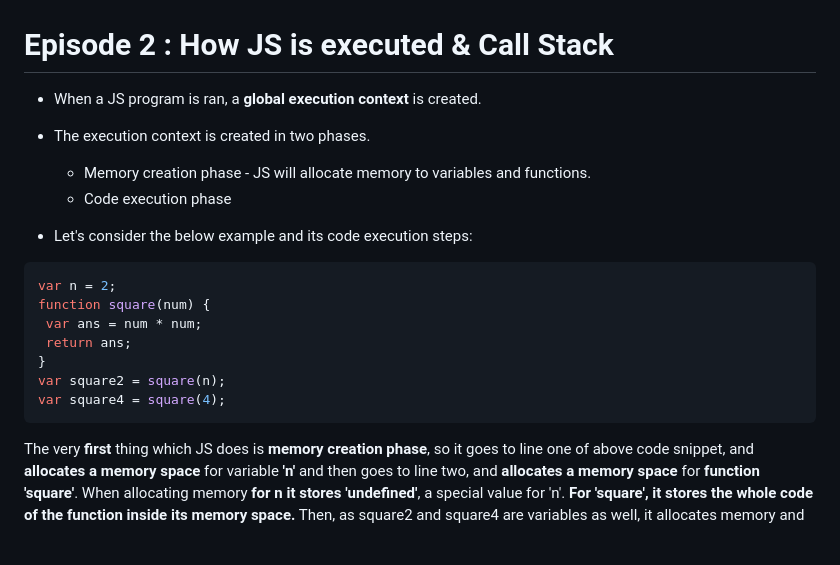
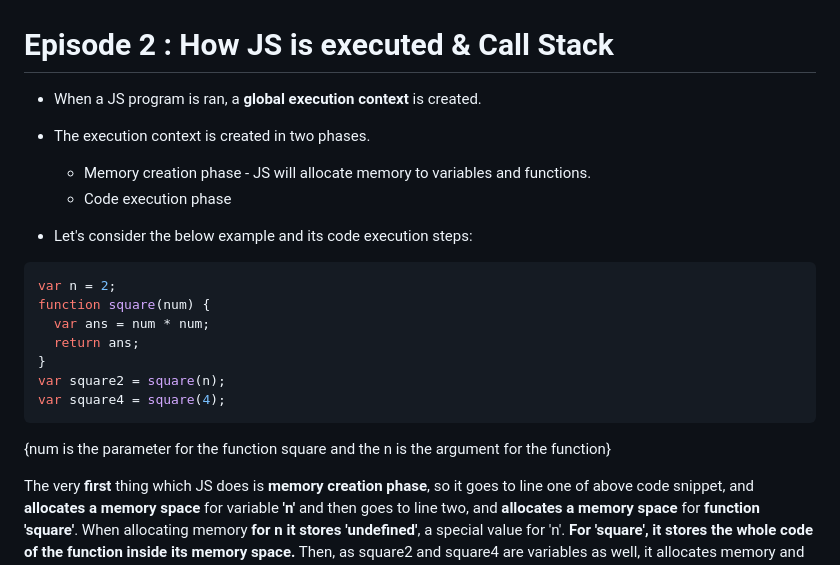
Before and after one commit to suraj8423/Javascript123, a Markdown page: notes/season-1/lecture-02.md, the part around one of its changes. Rendered like a GitHub page; blank space fills up the shorter version.

````diff
--- a/notes/season-1/lecture-02.md
+++ b/notes/season-1/lecture-02.md
@@ -1,21 +1,26 @@
 # Episode 2 : How JS is executed & Call Stack
 
-* When a JS program is ran, a **global execution context** is created.
+- When a JS program is ran, a **global execution context** is created.
 
-* The execution context is created in two phases.
-  * Memory creation phase - JS will allocate memory to variables and functions.
-  * Code execution phase
+- The execution context is created in two phases.
 
-* Let's consider the below example and its code execution steps:
+  - Memory creation phase - JS will allocate memory to variables and functions.
+  - Code execution phase
+
+- Let's consider the below example and its code execution steps:
+
 ```js
 var n = 2;
 function square(num) {
- var ans = num * num;
- return ans;
+  var ans = num * num;
+  return ans;
 }
 var square2 = square(n);
 var square4 = square(4);
 ```
+
+{num is the parameter for the function square and the n is the argument for the function}
+
 The very **first** thing which JS does is **memory creation phase**, so it goes to line one of above code snippet, and **allocates a memory space** for variable **'n'** and then goes to line two, and **allocates a memory space** for **function 'square'**. When allocating memory **for n it stores 'undefined'**, a special value for 'n'. **For 'square', it stores the whole code of the function inside its memory space.** Then, as square2 and square4 are variables as well, it allocates memory and stores 'undefined' for them, and this is the end of first phase i.e. memory creation phase.
 
 So O/P will look something like
````
Also changed, not shown: other parts of notes/season-1/lecture-02.md (+4 -4 lines).
